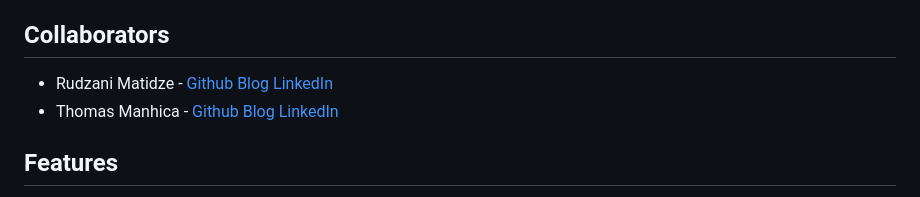
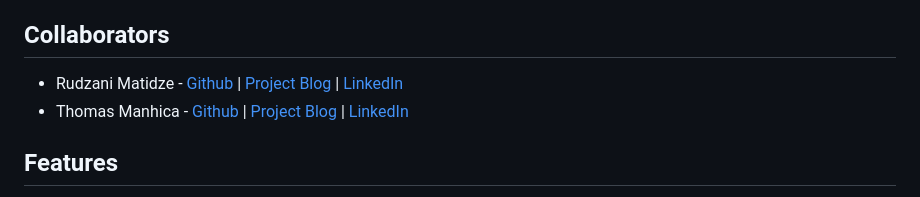
Before and after one commit to RudzaniMatidze/GradConnect, a Markdown page: README.md, the part around the change. Drawn GitHub-style.

Commit message:
added spaces

```diff
--- a/README.md
+++ b/README.md
@@ -33,8 +33,8 @@ In the future, we envision adding more advanced features such as real-time chat
 - Visit [GradConnect](https://rudzee.pythonanywhere.com/accounts/login/)
 
 ## Collaborators
-- Rudzani Matidze - [Github](https://github.com/RudzaniMatidze) [Blog](https://medium.com/@rdzmatidze/working-on-gradconnect-my-first-portfolio-project-09248b79a37a ) [LinkedIn](https://za.linkedin.com/in/rudzani-matidze-b78431150)
-- Thomas Manhica - [Github](https://github.com/ManhicaThomas) [Blog]() [LinkedIn](https://www.linkedin.com/in/thomas-manhica-772679244)
+- Rudzani Matidze - [Github](https://github.com/RudzaniMatidze) | [Project Blog](https://medium.com/@rdzmatidze/working-on-gradconnect-my-first-portfolio-project-09248b79a37a ) | [LinkedIn](https://za.linkedin.com/in/rudzani-matidze-b78431150)
+- Thomas Manhica - [Github](https://github.com/ManhicaThomas) | [Project Blog]() | [LinkedIn](https://www.linkedin.com/in/thomas-manhica-772679244)
 
 ## Features
 - User authentication and profile management
```
